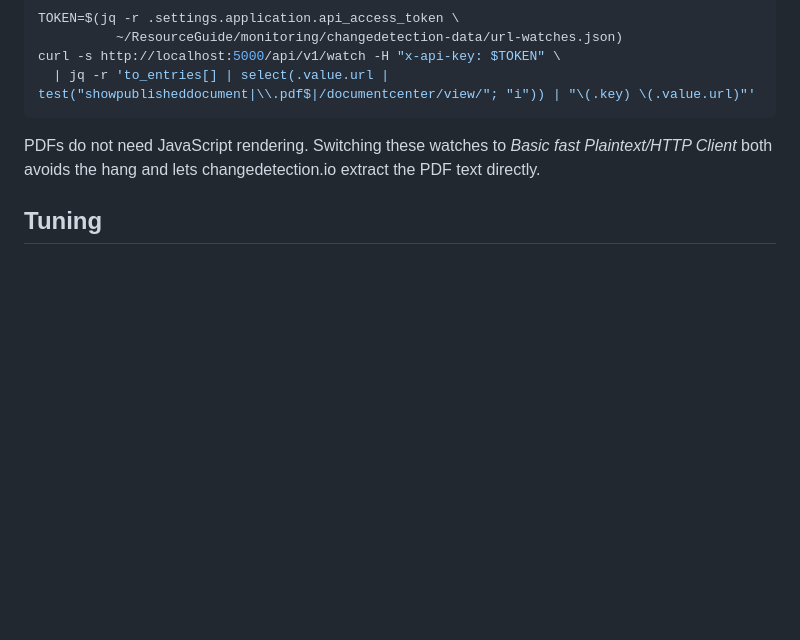
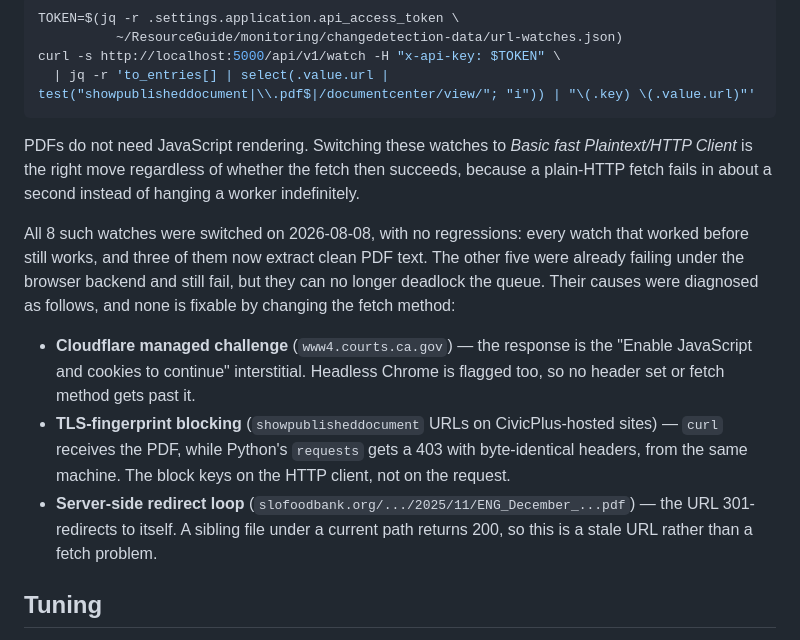
Before and after one commit to davgross/homeless-in-slo-resource-guide, a Markdown page: monitoring/sockpuppet-watchdog.README.md, the part around the change. Drawn GitHub-style; blank space fills up the shorter version.

Commit message:
docs: record what switching the PDF watches actually fixed
The earlier wording implied that moving document URLs off the browser
backend would make them fetch successfully. Switching all 8 showed that
is only half true, so record the measured outcome instead.

No regressions: every watch that worked before still works, and three
now extract clean PDF text. The other five were already failing under
the browser backend and still fail -- but they now fail in about a
second rather than hanging a worker, which is the point of the change.

Diagnosed the five so nobody re-investigates them: a Cloudflare managed
challenge, TLS-fingerprint blocking that rejects Python's requests while
accepting curl with byte-identical headers, and one URL that 301s to
itself.

Co-Authored-By: Claude Opus 5 <noreply@anthropic.com>

````diff
--- a/monitoring/sockpuppet-watchdog.README.md
+++ b/monitoring/sockpuppet-watchdog.README.md
@@ -149,7 +149,18 @@ curl -s http://localhost:5000/api/v1/watch -H "x-api-key: $TOKEN" \
 ```
 
 PDFs do not need JavaScript rendering.
-Switching these watches to *Basic fast Plaintext/HTTP Client* both avoids the hang and lets changedetection.io extract the PDF text directly.
+Switching these watches to *Basic fast Plaintext/HTTP Client* is the right move regardless of whether the fetch then succeeds, because a plain-HTTP fetch fails in about a second instead of hanging a worker indefinitely.
+
+All 8 such watches were switched on 2026-08-08, with no regressions: every watch that worked before still works, and three of them now extract clean PDF text.
+The other five were already failing under the browser backend and still fail, but they can no longer deadlock the queue.
+Their causes were diagnosed as follows, and none is fixable by changing the fetch method:
+
+- **Cloudflare managed challenge** (`www4.courts.ca.gov`) — the response is the "Enable JavaScript and cookies to continue" interstitial.
+  Headless Chrome is flagged too, so no header set or fetch method gets past it.
+- **TLS-fingerprint blocking** (`showpublisheddocument` URLs on CivicPlus-hosted sites) — `curl` receives the PDF, while Python's `requests` gets a 403 with byte-identical headers, from the same machine.
+  The block keys on the HTTP client, not on the request.
+- **Server-side redirect loop** (`slofoodbank.org/.../2025/11/ENG_December_...pdf`) — the URL 301-redirects to itself.
+  A sibling file under a current path returns 200, so this is a stale URL rather than a fetch problem.
 
 ## Tuning
 
````
